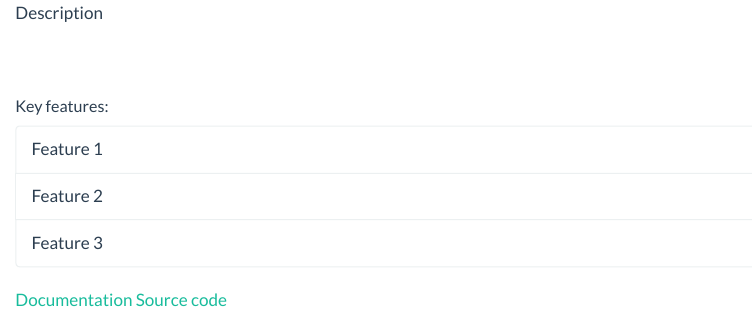
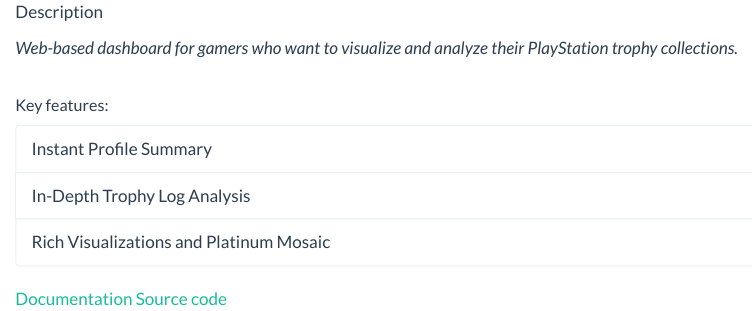
Before and after one commit to gonz4lex/gonz4lex.github.io, a Quarto document (projects.qmd): the page in a window 1100 px wide, from 590 px down before the commit and from 1450 px down after it, so that both start at the same text. Rendered offline with R 4.5, knitr and Pandoc in place of Quarto, with nearby package versions.

Commit message:
update listings

```diff
--- a/projects.qmd
+++ b/projects.qmd
@@ -1,4 +1,2 @@
 ---
 title: "Projects"
-format:
-  html:
@@ -48,17 +45,18 @@
 <div class="card-body">
 <p class="card-text">Description</p>
+*Web-based dashboard for gamers who want to visualize and analyze their PlayStation trophy collections.*
 <!-- <img src="" alt="" style="max-width: 100%;"> -->
 <br><br>
 <h5>Key features:</h5>
 </div>
 <ul class="list-group list-group-flush">
-<li class="list-group-item">Feature 1</li>
-<li class="list-group-item">Feature 2</li>
-<li class="list-group-item">Feature 3</li>
+<li class="list-group-item">Instant Profile Summary</li>
+<li class="list-group-item">In-Depth Trophy Log Analysis</li>
+<li class="list-group-item">Rich Visualizations and Platinum Mosaic</li>
 </ul>
 <div class="card-body">
-<a href="" class="card-link">Documentation</a>
-<a href="" class="card-link">Source code</a>
+<a href="https://github.com/gonz4lex/trophy-hunter-dash/docs" class="card-link">Documentation</a>
+<a href="https://github.com/gonz4lex/trophy-hunter-dash" class="card-link">Source code</a>
 </div>
 </div>
 
```
Also changed, not shown: posts.qmd (+0 -3 lines), projects.qmd (5 more changed lines).
